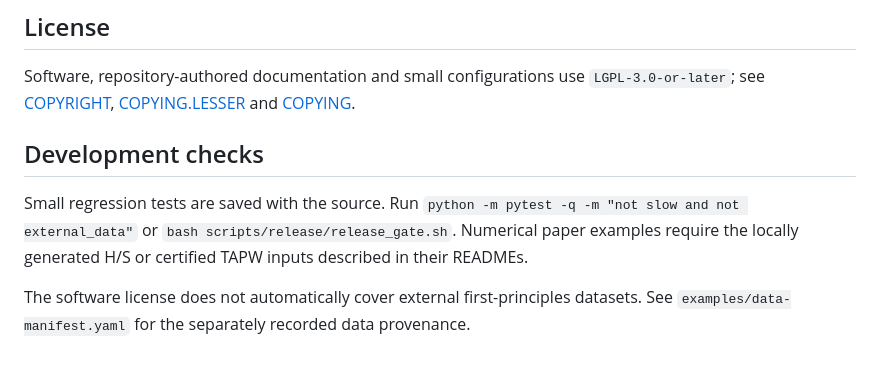
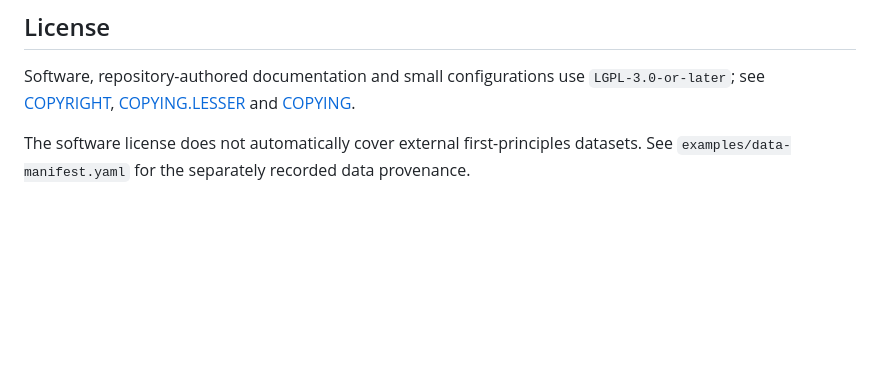
Before and after one commit to zhangyan31415/MoireKP, a Markdown page: README.md, the part around the change. Rendered like a GitHub page; blank space fills up the shorter version.

Commit message:
Keep internal plans local and remove README development checks

```diff
--- a/README.md
+++ b/README.md
@@ -70,8 +70,4 @@ python scripts/release/build_distribution.py --output dist
 
 Software, repository-authored documentation and small configurations use `LGPL-3.0-or-later`; see [COPYRIGHT](COPYRIGHT), [COPYING.LESSER](COPYING.LESSER) and [COPYING](COPYING).
 
-## Development checks
-
-Small regression tests are saved with the source. Run `python -m pytest -q -m "not slow and not external_data"` or `bash scripts/release/release_gate.sh`. Numerical paper examples require the locally generated H/S or certified TAPW inputs described in their READMEs.
-
 The software license does not automatically cover external first-principles datasets. See `examples/data-manifest.yaml` for the separately recorded data provenance.
```
Also changed, not shown: docs/plans/2026-10-14-code-cleanup-plan.md (deleted, +0 -212 lines).
